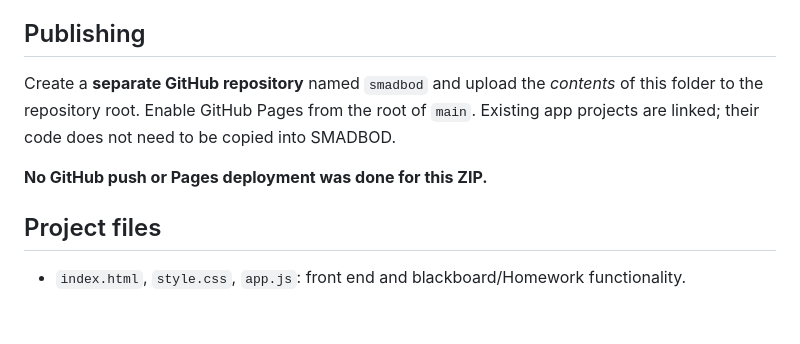
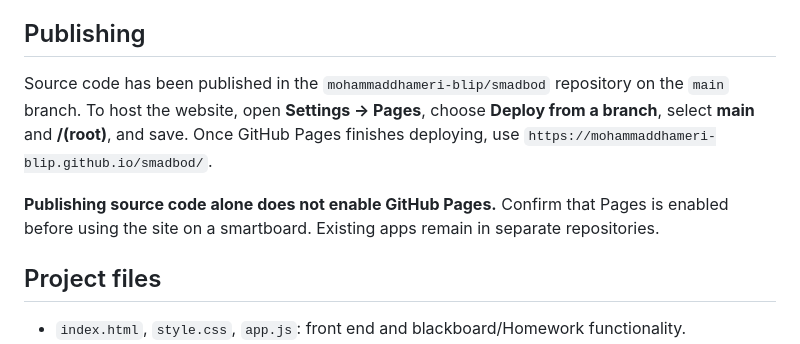
Before and after one commit to mohammaddhameri-blip/smadbod, a Markdown page: README.md, the part around the change. Drawn GitHub-style; blank space fills up the shorter version.

Commit message:
Document GitHub publication and manual Pages enablement

```diff
--- a/README.md
+++ b/README.md
@@ -40,9 +40,9 @@ Before a production launch implement:
 
 ## Publishing
 
-Create a **separate GitHub repository** named `smadbod` and upload the *contents* of this folder to the repository root. Enable GitHub Pages from the root of `main`. Existing app projects are linked; their code does not need to be copied into SMADBOD.
+Source code has been published in the `mohammaddhameri-blip/smadbod` repository on the `main` branch. To host the website, open **Settings → Pages**, choose **Deploy from a branch**, select **main** and **/(root)**, and save. Once GitHub Pages finishes deploying, use `https://mohammaddhameri-blip.github.io/smadbod/`.
 
-**No GitHub push or Pages deployment was done for this ZIP.**
+**Publishing source code alone does not enable GitHub Pages.** Confirm that Pages is enabled before using the site on a smartboard. Existing apps remain in separate repositories.
 
 ## Project files
 
```
